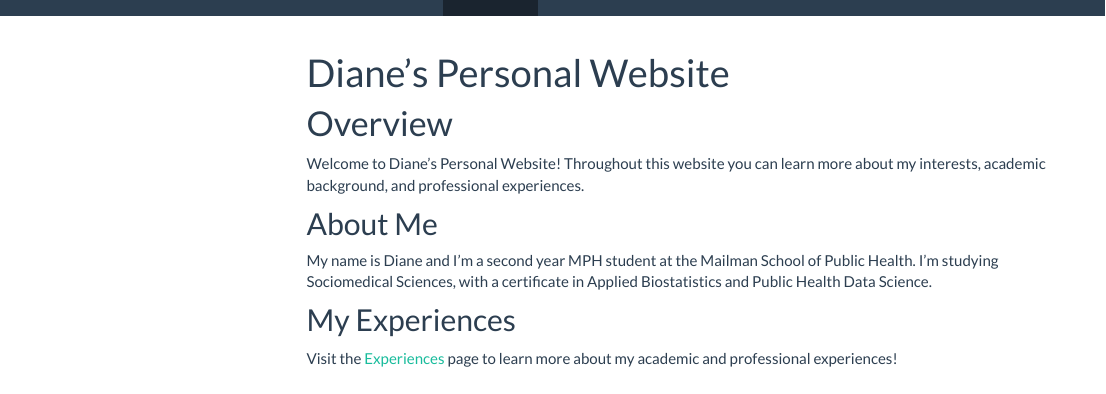
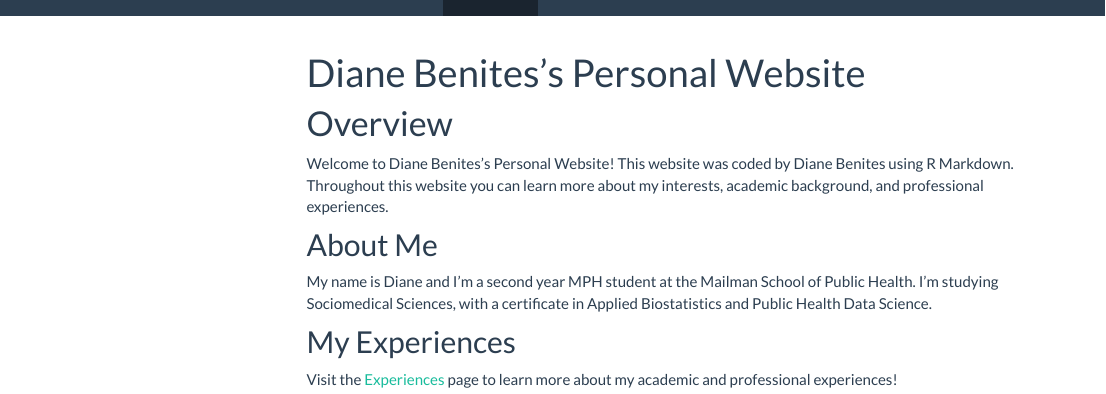
Before and after one commit to dmb2257/dmb2257.github.io, an R Markdown document (index.Rmd): the page in a window 1100 px wide, from its top. The pictures show the output file index.html that the author committed with the source, opened offline; library style sheets and scripts come from the installed R packages; menus at the side of the page are left out.

Commit message:
This commit updates the about page.

```diff
--- a/index.Rmd
+++ b/index.Rmd
@@ -1,5 +1,5 @@
 ---
-title: "Diane's Personal Website"
+title: "Diane Benites's Personal Website"
 output:
   html_document:
     toc: true
@@ -8,7 +8,7 @@ output:
 
 # Overview
 
-Welcome to Diane's Personal Website! Throughout this website you can learn more about my interests, academic background, and professional experiences.
+Welcome to Diane Benites's Personal Website! This website was coded by Diane Benites using R Markdown. Throughout this website you can learn more about my interests, academic background, and professional experiences.
 
 
 ## About Me
```
Also changed, not shown: flexdashboard2.html, index.html, plotly.html.
